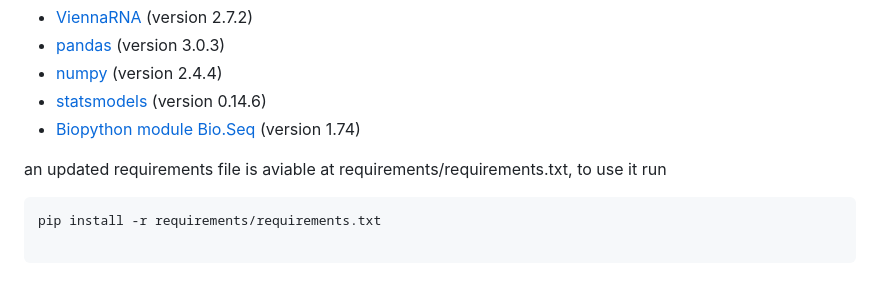
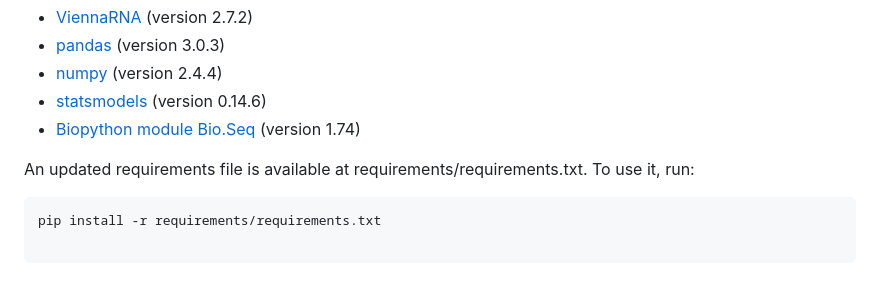
Before and after one commit to aldair31121997-wq/reviewing-data, a Markdown page: HPAIVpredict/README.md, the part around the change. GitHub-like rendering.

Commit message:
Fix typo in README regarding requirements file

````diff
--- a/HPAIVpredict/README.md
+++ b/HPAIVpredict/README.md
@@ -20,7 +20,7 @@ The script `inserpredictor.py` script was tested on Python 3.7 but should be fin
 * [statsmodels](https://www.statsmodels.org/stable/api.html) (version 0.14.6)
 * [Biopython module Bio.Seq](https://biopython.org/docs/1.75/api/Bio.Seq.html) (version 1.74)
 
-an updated requirements file is aviable at requirements/requirements.txt, to use it run
+An updated requirements file is available at requirements/requirements.txt. To use it, run:
 
 ```
 pip install -r requirements/requirements.txt
````
